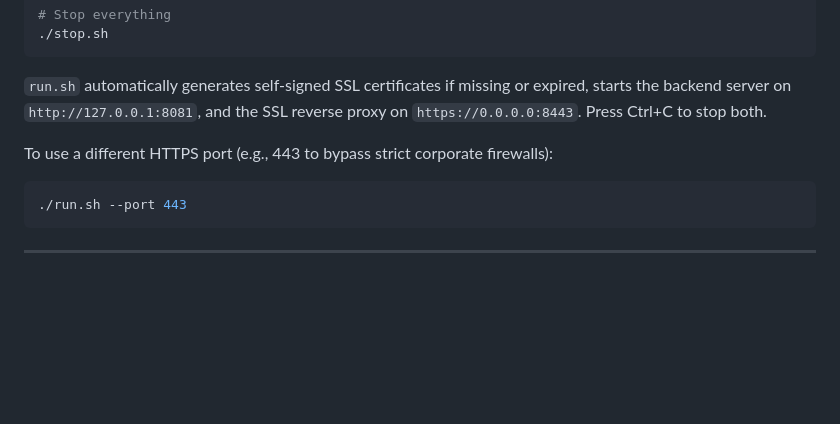
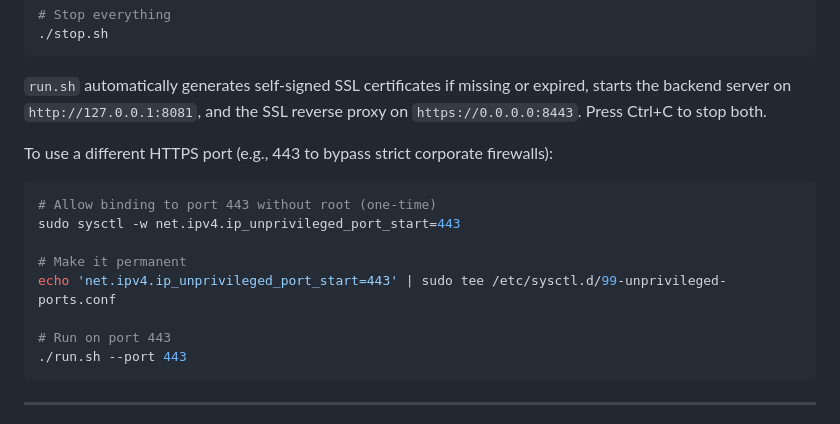
Before and after one commit to BigBIueWhale/vibe_web_terminal, a Markdown page: README.md, the part around the change. Rendered like a GitHub page; blank space fills up the shorter version.

Commit message:
Allow listening (proxy) on 443

````diff
--- a/README.md
+++ b/README.md
@@ -83,6 +83,13 @@ cd /path/to/vibe-web-terminal
 
 To use a different HTTPS port (e.g., 443 to bypass strict corporate firewalls):
 ```bash
+# Allow binding to port 443 without root (one-time)
+sudo sysctl -w net.ipv4.ip_unprivileged_port_start=443
+
+# Make it permanent
+echo 'net.ipv4.ip_unprivileged_port_start=443' | sudo tee /etc/sysctl.d/99-unprivileged-ports.conf
+
+# Run on port 443
 ./run.sh --port 443
 ```
 
````
